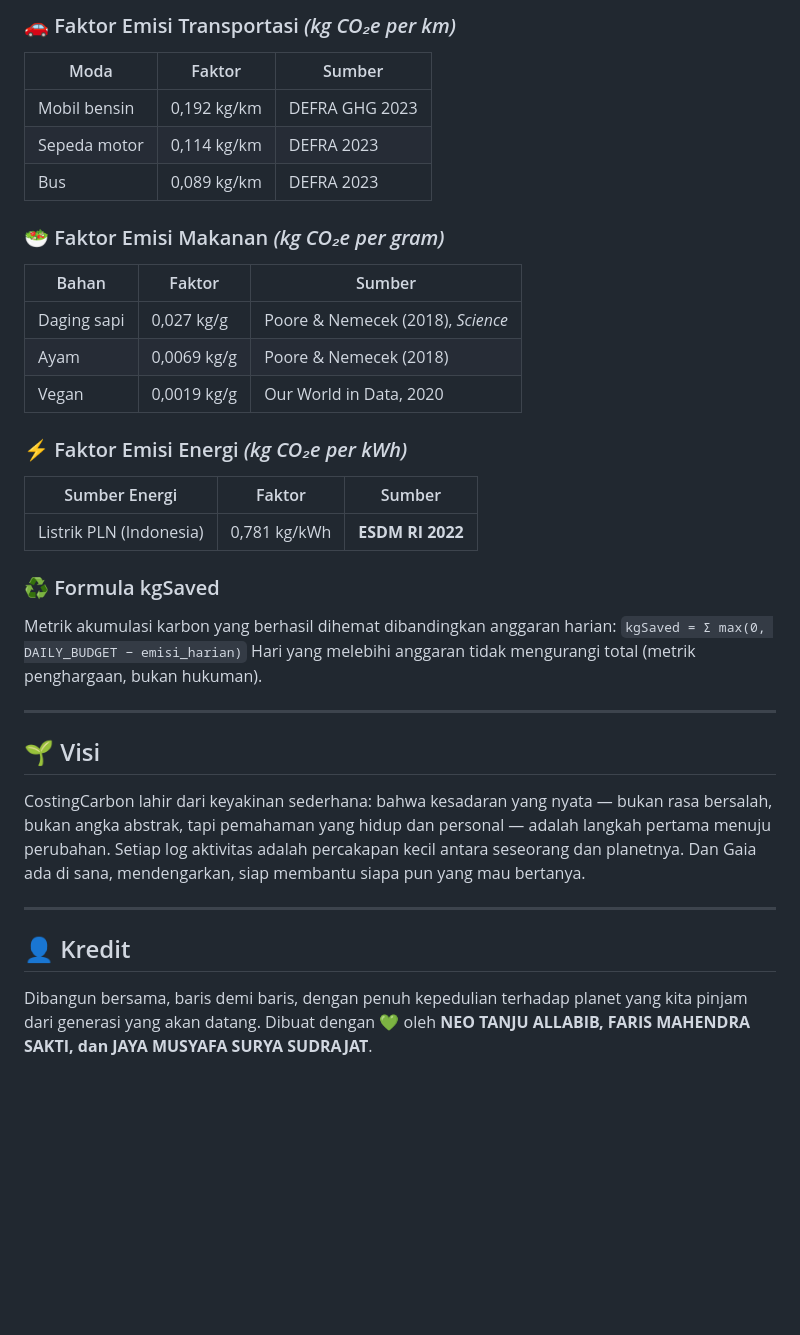
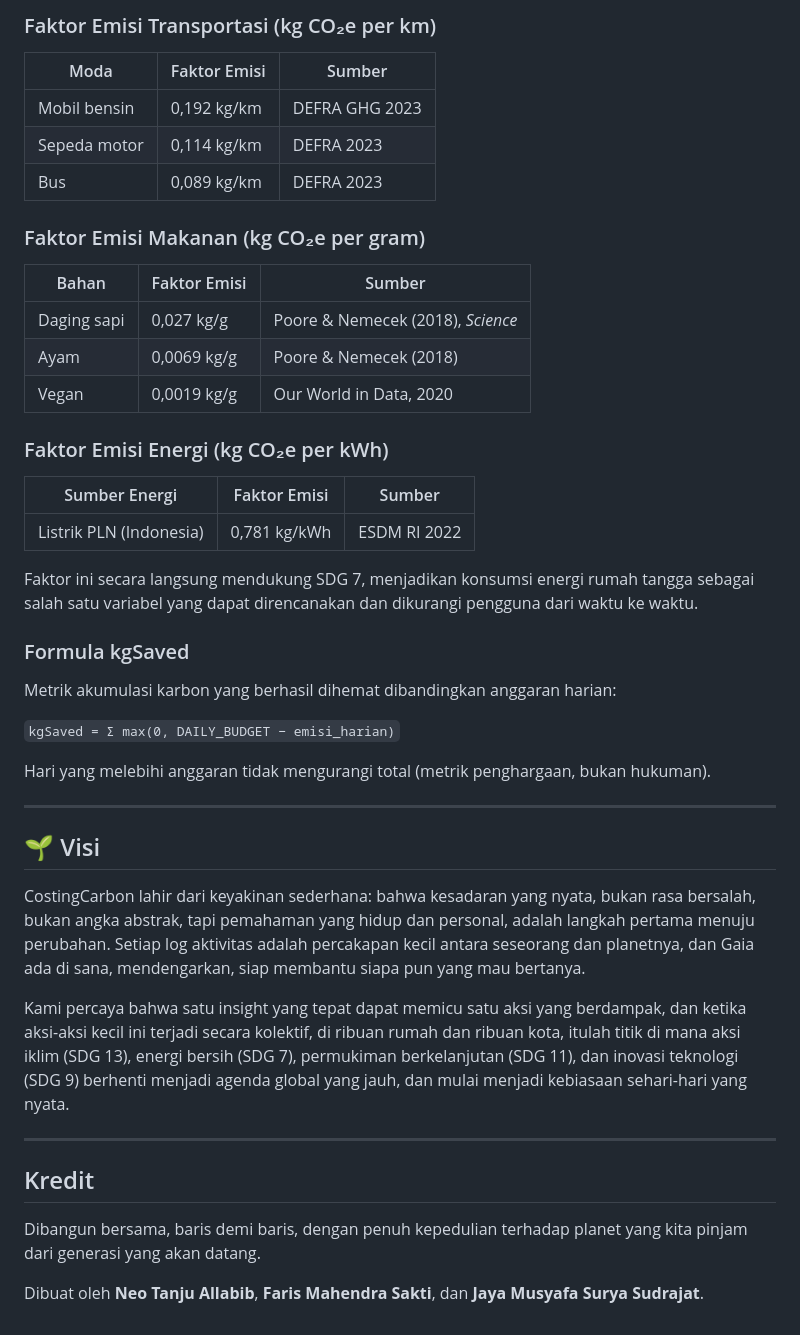
Before and after one commit to tokumochikatozudo-cmd/CostingCarbon, a Markdown page: README.md, the part around one of its changes. GitHub-like rendering; blank space fills up the shorter version.

```diff
--- a/README.md
+++ b/README.md
@@ -121,37 +148,47 @@ Berangkat dari **Paris Agreement (2015)** (target 1,5°C) dan laporan **IPCC AR6
 
-### 🚗 Faktor Emisi Transportasi *(kg CO₂e per km)*
-|Moda|Faktor|Sumber|
-|-|-|-|
-|Mobil bensin|0,192 kg/km|DEFRA GHG 2023|
-|Sepeda motor|0,114 kg/km|DEFRA 2023|
-|Bus|0,089 kg/km|DEFRA 2023|
+### Faktor Emisi Transportasi (kg CO₂e per km)
 
-### 🥗 Faktor Emisi Makanan *(kg CO₂e per gram)*
-|Bahan|Faktor|Sumber|
-|-|-|-|
-|Daging sapi|0,027 kg/g|Poore & Nemecek (2018), *Science*|
-|Ayam|0,0069 kg/g|Poore & Nemecek (2018)|
-|Vegan|0,0019 kg/g|Our World in Data, 2020|
+| Moda | Faktor Emisi | Sumber |
+|---|---|---|
+| Mobil bensin | 0,192 kg/km | DEFRA GHG 2023 |
+| Sepeda motor | 0,114 kg/km | DEFRA 2023 |
+| Bus | 0,089 kg/km | DEFRA 2023 |
 
-### ⚡ Faktor Emisi Energi *(kg CO₂e per kWh)*
-|Sumber Energi|Faktor|Sumber|
-|-|-|-|
-|Listrik PLN (Indonesia)|0,781 kg/kWh|**ESDM RI 2022**|
+### Faktor Emisi Makanan (kg CO₂e per gram)
 
-### ♻️ Formula kgSaved
+| Bahan | Faktor Emisi | Sumber |
+|---|---|---|
+| Daging sapi | 0,027 kg/g | Poore & Nemecek (2018), *Science* |
+| Ayam | 0,0069 kg/g | Poore & Nemecek (2018) |
+| Vegan | 0,0019 kg/g | Our World in Data, 2020 |
+
+### Faktor Emisi Energi (kg CO₂e per kWh)
+
+| Sumber Energi | Faktor Emisi | Sumber |
+|---|---|---|
+| Listrik PLN (Indonesia) | 0,781 kg/kWh | ESDM RI 2022 |
+
+Faktor ini secara langsung mendukung SDG 7, menjadikan konsumsi energi rumah tangga sebagai salah satu variabel yang dapat direncanakan dan dikurangi pengguna dari waktu ke waktu.
+
+### Formula kgSaved
 Metrik akumulasi karbon yang berhasil dihemat dibandingkan anggaran harian:
+
 `kgSaved = Σ max(0, DAILY_BUDGET − emisi_harian)`
+
 Hari yang melebihi anggaran tidak mengurangi total (metrik penghargaan, bukan hukuman).
 
 ---
 
 ## 🌱 Visi
 
-CostingCarbon lahir dari keyakinan sederhana: bahwa kesadaran yang nyata — bukan rasa bersalah, bukan angka abstrak, tapi pemahaman yang hidup dan personal — adalah langkah pertama menuju perubahan. Setiap log aktivitas adalah percakapan kecil antara seseorang dan planetnya. Dan Gaia ada di sana, mendengarkan, siap membantu siapa pun yang mau bertanya.
+CostingCarbon lahir dari keyakinan sederhana: bahwa kesadaran yang nyata, bukan rasa bersalah, bukan angka abstrak, tapi pemahaman yang hidup dan personal, adalah langkah pertama menuju perubahan. Setiap log aktivitas adalah percakapan kecil antara seseorang dan planetnya, dan Gaia ada di sana, mendengarkan, siap membantu siapa pun yang mau bertanya.
+
+Kami percaya bahwa satu insight yang tepat dapat memicu satu aksi yang berdampak, dan ketika aksi-aksi kecil ini terjadi secara kolektif, di ribuan rumah dan ribuan kota, itulah titik di mana aksi iklim (SDG 13), energi bersih (SDG 7), permukiman berkelanjutan (SDG 11), dan inovasi teknologi (SDG 9) berhenti menjadi agenda global yang jauh, dan mulai menjadi kebiasaan sehari-hari yang nyata.
 
 ---
 
-## 👤 Kredit
+## Kredit
 
 Dibangun bersama, baris demi baris, dengan penuh kepedulian terhadap planet yang kita pinjam dari generasi yang akan datang.
-Dibuat dengan 💚 oleh **NEO TANJU ALLABIB, FARIS MAHENDRA SAKTI, dan JAYA MUSYAFA SURYA SUDRAJAT**.
+
+Dibuat oleh **Neo Tanju Allabib**, **Faris Mahendra Sakti**, dan **Jaya Musyafa Surya Sudrajat**.
```
Also changed, not shown: other parts of README.md (+85 -58 lines).
